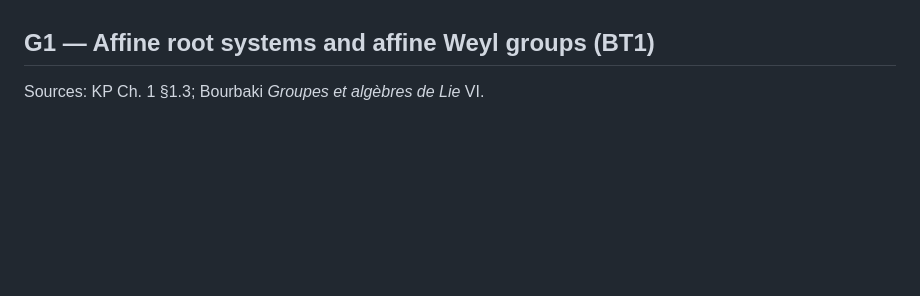
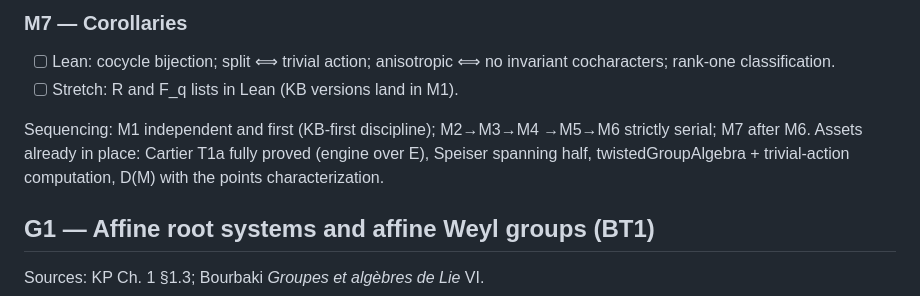
Before and after one commit to Langlandsproject/Langlands, a Markdown page: docs/TODO.md, the part around one of its changes. Drawn GitHub-style; blank space fills up the shorter version.

```diff
--- a/docs/TODO.md
+++ b/docs/TODO.md
@@ -413,3 +510,15 @@ descent. Not needed for the apartment or for the building over `K`.
+### M7 — Corollaries
+
+- [ ] Lean: cocycle bijection; split ⟺ trivial action; anisotropic ⟺
+      no invariant cocharacters; rank-one classification.
+- [ ] Stretch: R and F_q lists in Lean (KB versions land in M1).
+
+Sequencing: M1 independent and first (KB-first discipline); M2→M3→M4
+→M5→M6 strictly serial; M7 after M6. Assets already in place: Cartier
+T1a fully proved (engine over E), Speiser spanning half,
+twistedGroupAlgebra + trivial-action computation, D(M) with the points
+characterization.
+
 ## G1 — Affine root systems and affine Weyl groups (BT1)
 
 Sources: KP Ch. 1 §1.3; Bourbaki *Groupes et algèbres de Lie* VI.
```
Also changed, not shown: other parts of docs/TODO.md (+97 -0 lines).
